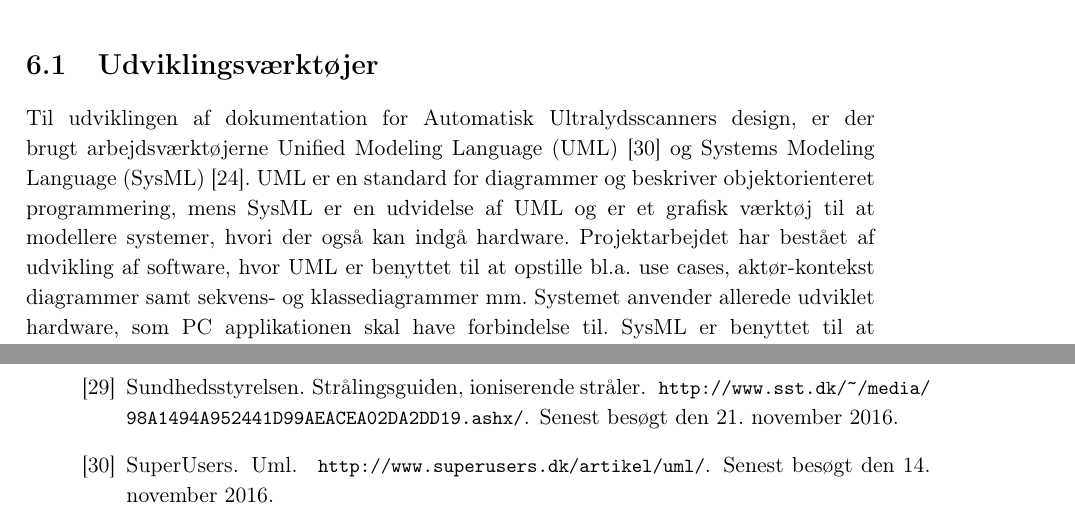
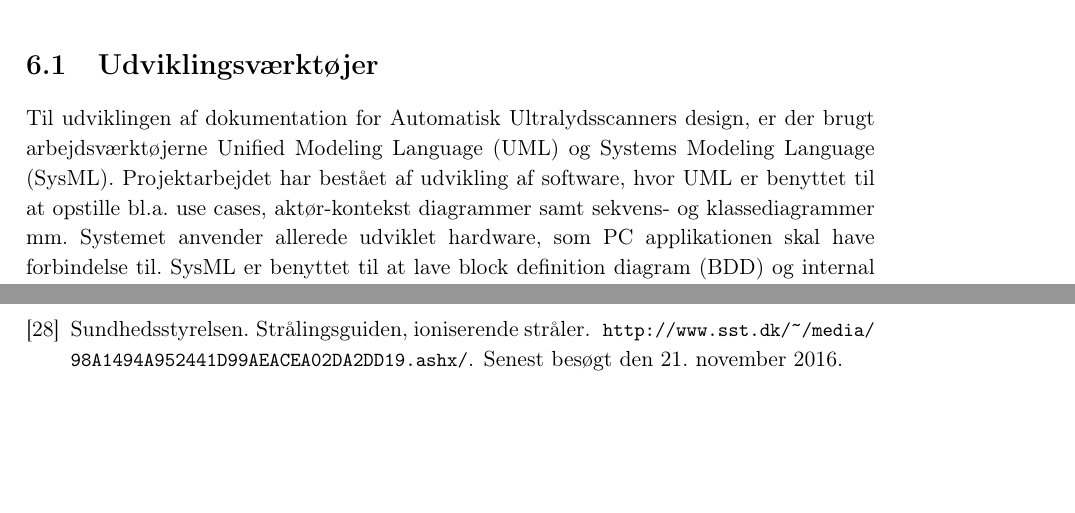
Before and after one commit to zeroregard/Automatic-Sonography, a LaTeX thesis (Rapportskrivning/LaTeX/Projektrapport.tex, which reads Rapportskrivning/LaTeX/rfiler/Metoder.tex): two parts of pages 20 and 51 of 51 before the commit and two parts of pages 20 and 50 of 50 after it, joined at a grey line, cut so that both start at the same text, the shorter picture padded with empty space. Compiled offline with pdfLaTeX.

Commit message:
Slettet forklarende sætning i metodeafsnit

```diff
--- a/Rapportskrivning/LaTeX/rfiler/Metoder.tex
+++ b/Rapportskrivning/LaTeX/rfiler/Metoder.tex
@@ -1,7 +1,7 @@
 \chapter{Metoder}\label{Metoder}
 
 \section{Udviklingsværktøjer}
-Til udviklingen af dokumentation for Automatisk Ultralydsscanners design, er der brugt arbejdsværktøjerne Unified Modeling Language (UML) \cite{UML} og Systems Modeling Language (SysML) \cite{SysML}. UML er en standard for diagrammer og beskriver objektorienteret programmering, mens SysML er en udvidelse af UML og er et grafisk værktøj til at modellere systemer, hvori der også kan indgå hardware. Projektarbejdet har bestået af udvikling af software, hvor  UML er benyttet til at opstille bl.a. use cases, aktør-kontekst diagrammer samt sekvens- og klassediagrammer mm. Systemet anvender allerede udviklet hardware, som PC applikationen skal have forbindelse til. SysML er benyttet til at lave block definition diagram (BDD) og internal block diagram (IBD) til at illustrere forbindelsen mellem de forskellige komponenter som f.eks. robotarmern.
+Til udviklingen af dokumentation for Automatisk Ultralydsscanners design, er der brugt arbejdsværktøjerne Unified Modeling Language (UML)  og Systems Modeling Language (SysML). Projektarbejdet har bestået af udvikling af software, hvor  UML er benyttet til at opstille bl.a. use cases, aktør-kontekst diagrammer samt sekvens- og klassediagrammer mm. Systemet anvender allerede udviklet hardware, som PC applikationen skal have forbindelse til. SysML er benyttet til at lave block definition diagram (BDD) og internal block diagram (IBD) til at illustrere forbindelsen mellem de forskellige komponenter som f.eks. robotarmern.
 
 \section{Kvalitative og kvantitative undersøgelser}
 Der er brugt både kvalitative og kvantitative undersøgelser til belysning af projektets problemstillinger. Den kvalitative metode er anvendt i til interviews af overlæge og radiolog Lars Boldvig og afdelingsradiograf Tine Bisgaard for at undersøge praksis ved ultralydsscanninger. Den kvantitative metode,  er benyttet i sammenhæng med den kvalitative i forbindelse med spørgeskemaundersøgelsen af potentielle patienter for at undersøge, hvordan hvordan og hvad der skal til før patienter vil tage imod en automatiseret robotarm til ultralydsscanninger.
```
